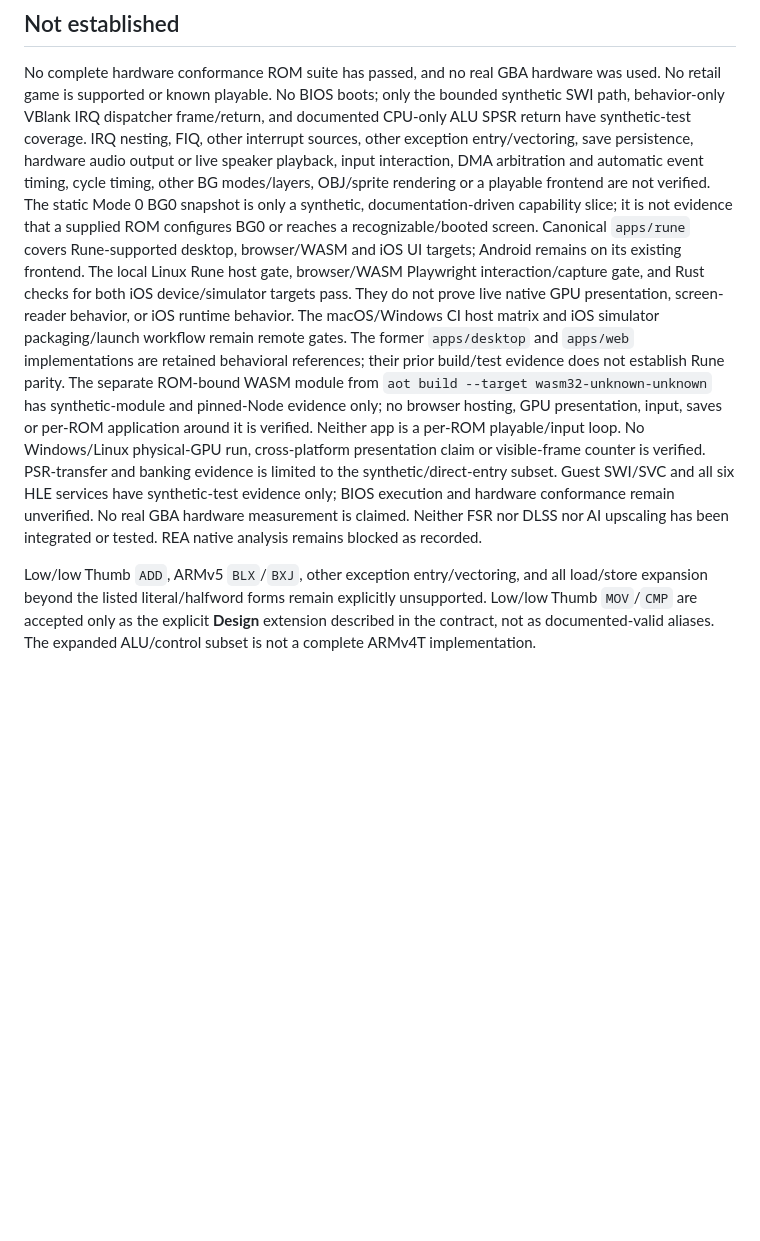
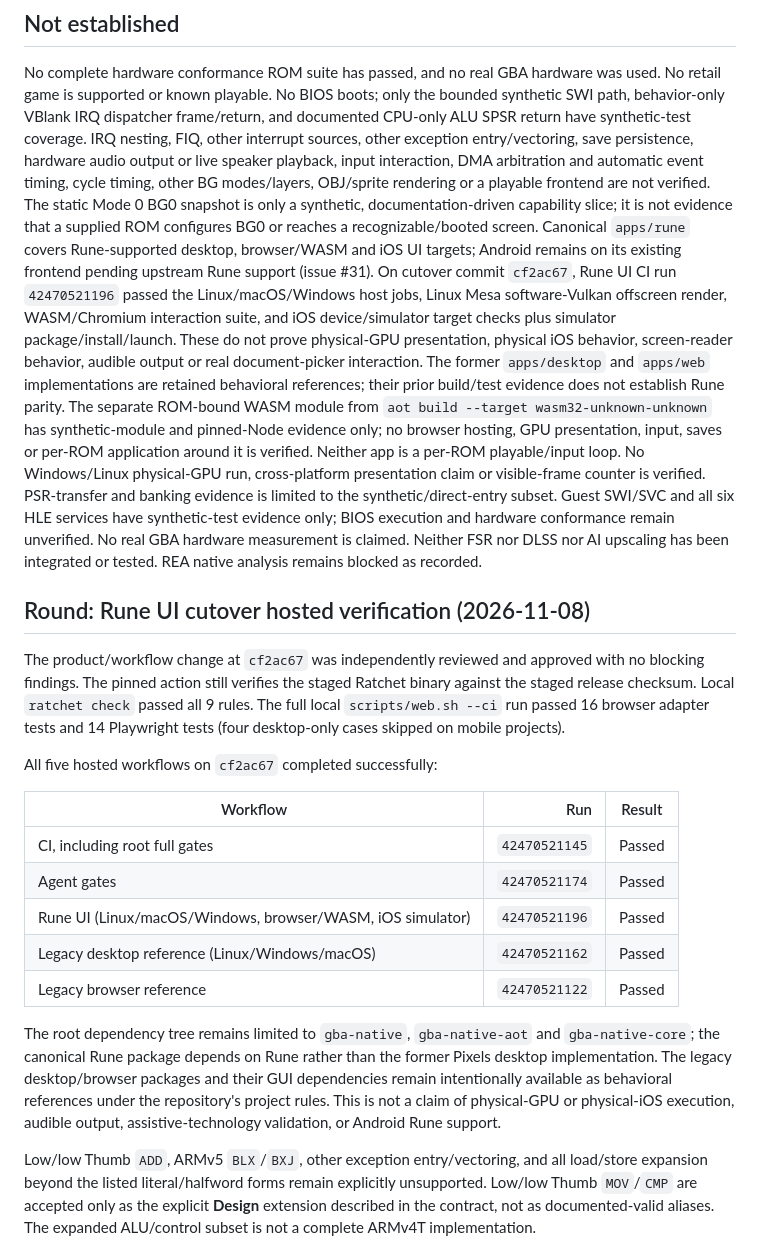
Before and after one commit to reisi007/gba-native, a Markdown page: docs/clean-room/verification.md, the part around the change. GitHub-like rendering; blank space fills up the shorter version.

```diff
--- a/docs/clean-room/verification.md
+++ b/docs/clean-room/verification.md
@@ -851,11 +851,13 @@ OBJ/sprite rendering or a playable frontend are not verified. The static Mode 0
 BG0 snapshot is only a synthetic, documentation-driven capability slice; it is
 not evidence that a supplied ROM configures BG0 or reaches a recognizable/booted
 screen. Canonical `apps/rune` covers Rune-supported desktop, browser/WASM and iOS
-UI targets; Android remains on its existing frontend. The local Linux Rune host
-gate, browser/WASM Playwright interaction/capture gate, and Rust checks for both
-iOS device/simulator targets pass. They do not prove live native GPU presentation,
-screen-reader behavior, or iOS runtime behavior. The macOS/Windows CI host matrix
-and iOS simulator packaging/launch workflow remain remote gates.
+UI targets; Android remains on its existing frontend pending upstream Rune
+support (issue #31). On cutover commit `cf2ac67`, Rune UI CI run `42470521196`
+passed the Linux/macOS/Windows host jobs, Linux Mesa software-Vulkan offscreen
+render, WASM/Chromium interaction suite, and iOS device/simulator target checks
+plus simulator package/install/launch. These do not prove physical-GPU
+presentation, physical iOS behavior, screen-reader behavior, audible output or
+real document-picker interaction.
 The former `apps/desktop` and `apps/web` implementations are retained behavioral
 references; their prior build/test evidence does not establish Rune parity. The
 separate ROM-bound WASM module from
@@ -866,9 +868,36 @@ No Windows/Linux physical-GPU run, cross-platform presentation claim or
 visible-frame counter is verified. PSR-transfer and banking evidence is
 limited to the synthetic/direct-entry subset. Guest SWI/SVC and all six HLE
 services have synthetic-test evidence only; BIOS execution and hardware
-conformance remain unverified. No real GBA hardware
-measurement is claimed. Neither FSR nor DLSS nor AI upscaling has been integrated
-or tested. REA native analysis remains blocked as recorded.
+conformance remain unverified. No real GBA hardware measurement is claimed.
+Neither FSR nor DLSS nor AI upscaling has been integrated or tested. REA native
+analysis remains blocked as recorded.
+
+## Round: Rune UI cutover hosted verification (2026-11-08)
+
+The product/workflow change at `cf2ac67` was independently reviewed and approved
+with no blocking findings. The pinned action still verifies the staged
+Ratchet binary against the staged release checksum. Local `ratchet check` passed
+all 9 rules. The full local `scripts/web.sh --ci` run passed 16 browser adapter
+tests and 14 Playwright tests
+(four desktop-only cases skipped on mobile projects).
+
+All five hosted workflows on `cf2ac67` completed successfully:
+
+| Workflow | Run | Result |
+|---|---:|---|
+| CI, including root full gates | `42470521145` | Passed |
+| Agent gates | `42470521174` | Passed |
+| Rune UI (Linux/macOS/Windows, browser/WASM, iOS simulator) | `42470521196` | Passed |
+| Legacy desktop reference (Linux/Windows/macOS) | `42470521162` | Passed |
+| Legacy browser reference | `42470521122` | Passed |
+
+The root dependency tree remains limited to `gba-native`, `gba-native-aot` and
+`gba-native-core`; the canonical Rune package depends on Rune rather than the
+former Pixels desktop implementation. The legacy desktop/browser packages and
+their GUI dependencies remain intentionally available as behavioral references
+under the repository's project rules. This is not a claim of physical-GPU or
+physical-iOS execution, audible output, assistive-technology validation, or
+Android Rune support.
 
 Low/low Thumb `ADD`, ARMv5 `BLX`/`BXJ`, other exception entry/vectoring, and all
 load/store expansion beyond the listed literal/halfword forms remain explicitly
```
Also changed, not shown: README.md (+1 -1 lines), apps/rune/README.md (+14 -13 lines).
